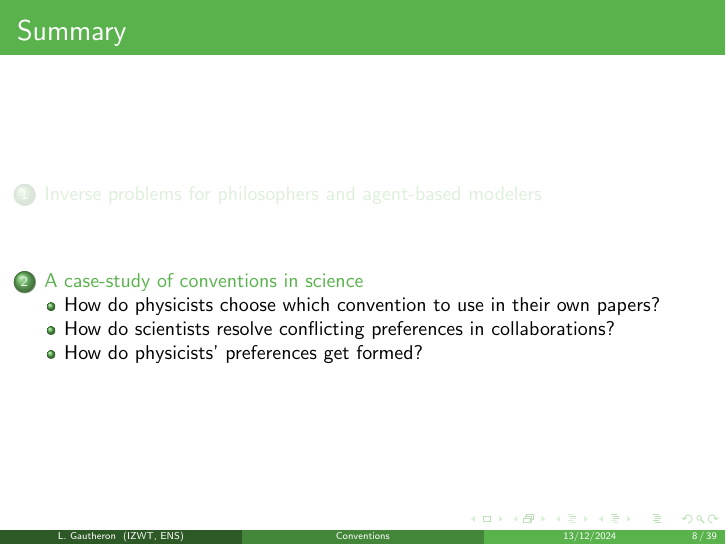
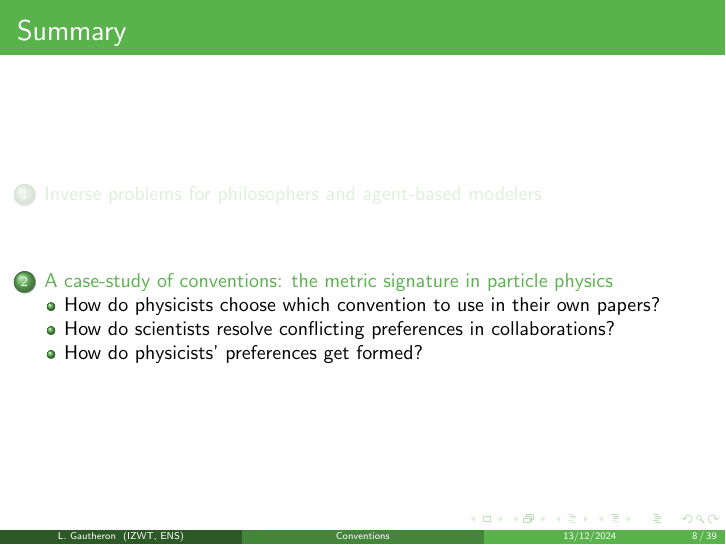
Before and after one commit to lucasgautheron/computational-philosophy-lectures, LaTeX slides (main.tex): page 19 of 147. Compiled offline with pdfLaTeX.

Commit message:
Updates from Overleaf

```diff
--- a/main.tex
+++ b/main.tex
@@ -244,7 +244,7 @@ Inverse Problems for Philosophers
     }
 \end{frame}
 
-\section{A case-study of conventions in science}
+\section{A case-study of conventions: the metric signature in particle physics}
 
 
 \begin{frame}{Conventions}
```
